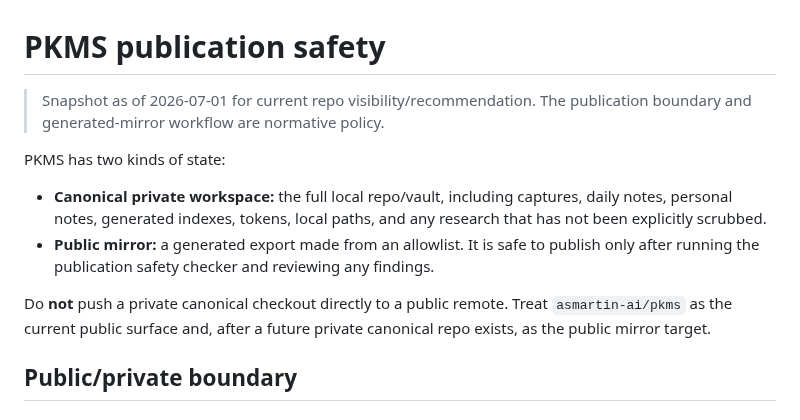
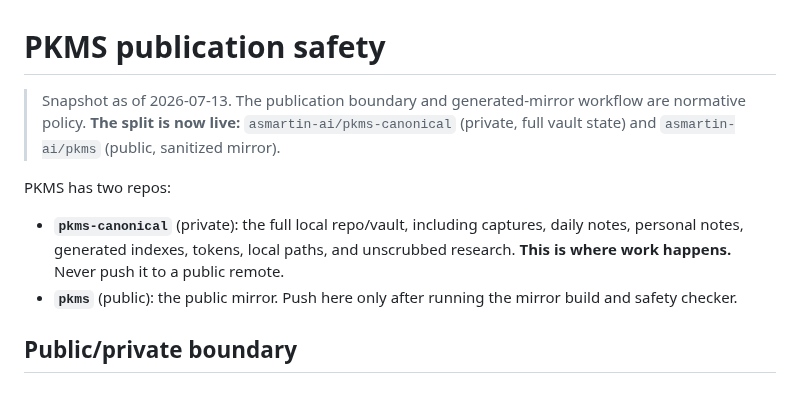
Before and after one commit to asmartin-ai/pkms, a Markdown page: docs/publication-safety.md, the part around the change. Rendered like a GitHub page.

```diff
--- a/docs/publication-safety.md
+++ b/docs/publication-safety.md
@@ -1,14 +1,13 @@
 # PKMS publication safety
 
-> Snapshot as of 2026-07-01 for current repo visibility/recommendation. The
-> publication boundary and generated-mirror workflow are normative policy.
+> Snapshot as of 2026-07-13. The publication boundary and generated-mirror
+> workflow are normative policy. **The split is now live:** `asmartin-ai/pkms-canonical`
+> (private, full vault state) and `asmartin-ai/pkms` (public, sanitized mirror).
 
-PKMS has two kinds of state:
+PKMS has two repos:
 
-- **Canonical private workspace:** the full local repo/vault, including captures, daily notes, personal notes, generated indexes, tokens, local paths, and any research that has not been explicitly scrubbed.
-- **Public mirror:** a generated export made from an allowlist. It is safe to publish only after running the publication safety checker and reviewing any findings.
-
-Do **not** push a private canonical checkout directly to a public remote. Treat `asmartin-ai/pkms` as the current public surface and, after a future private canonical repo exists, as the public mirror target.
+- **`pkms-canonical`** (private): the full local repo/vault, including captures, daily notes, personal notes, generated indexes, tokens, local paths, and unscrubbed research. **This is where work happens.** Never push it to a public remote.
+- **`pkms`** (public): the public mirror. Push here only after running the mirror build and safety checker.
 
 ## Public/private boundary
 
```
Also changed, not shown: AGENTS.md (+15 -0 lines), README.md (+8 -4 lines).
